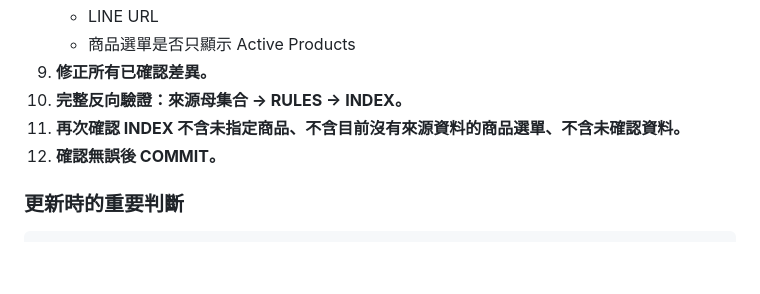
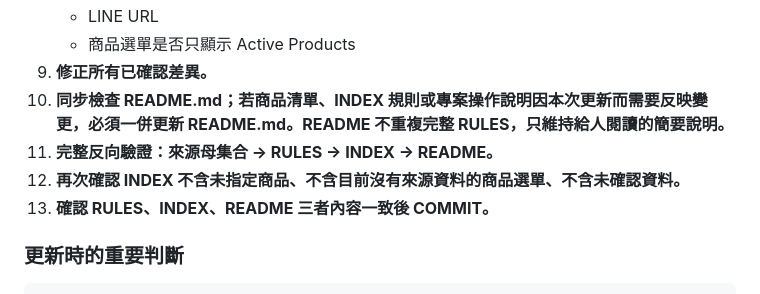
Before and after one commit to YuhangKuo/funbox-line, a Markdown page: RULES.md, the part around the change. Rendered like a GitHub page; blank space fills up the shorter version.

Commit message:
docs: 將 README 同步納入 INDEX 更新流程

```diff
--- a/RULES.md
+++ b/RULES.md
@@ -227,9 +227,10 @@ INDEX 必須同時符合以下條件：
    - LINE URL
    - 商品選單是否只顯示 Active Products
 9. **修正所有已確認差異。**
-10. **完整反向驗證：來源母集合 → RULES → INDEX。**
-11. **再次確認 INDEX 不含未指定商品、不含目前沒有來源資料的商品選單、不含未確認資料。**
-12. **確認無誤後 COMMIT。**
+10. **同步檢查 README.md；若商品清單、INDEX 規則或專案操作說明因本次更新而需要反映變更，必須一併更新 README.md。README 不重複完整 RULES，只維持給人閱讀的簡要說明。**
+11. **完整反向驗證：來源母集合 → RULES → INDEX → README。**
+12. **再次確認 INDEX 不含未指定商品、不含目前沒有來源資料的商品選單、不含未確認資料。**
+13. **確認 RULES、INDEX、README 三者內容一致後 COMMIT。**
 
 ### 更新時的重要判斷
 
```
